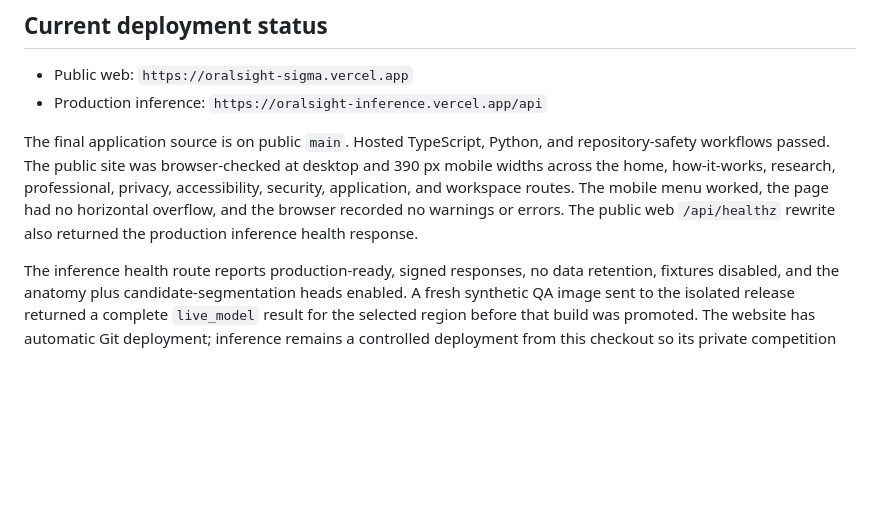
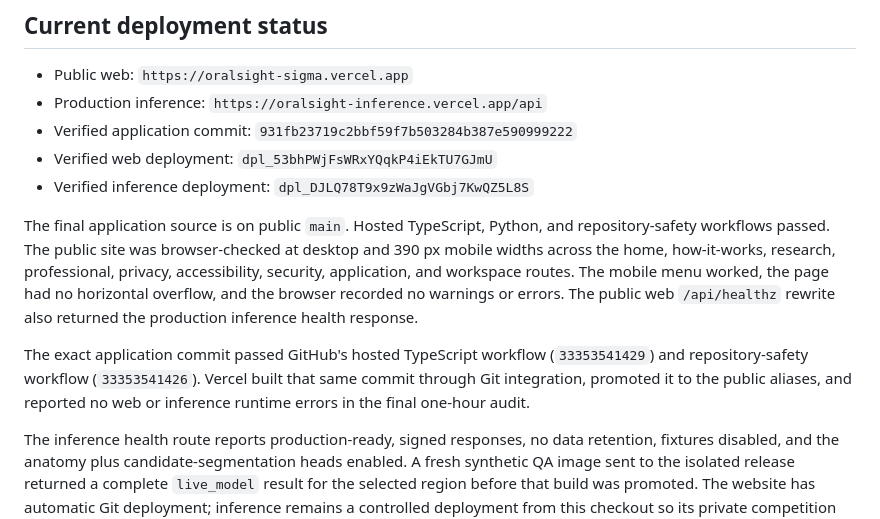
Before and after one commit to rohit47108/oralsight, a Markdown page: docs/FINAL_VERIFICATION.md, the part around the change. Rendered like a GitHub page; blank space fills up the shorter version.

Commit message:
docs: record the verified competition release

```diff
--- a/docs/FINAL_VERIFICATION.md
+++ b/docs/FINAL_VERIFICATION.md
@@ -95,6 +95,9 @@ datasets, and training runs remain excluded from Git.
 
 - Public web: `https://oralsight-sigma.vercel.app`
 - Production inference: `https://oralsight-inference.vercel.app/api`
+- Verified application commit: `931fb23719c2bbf59f7b503284b387e590999222`
+- Verified web deployment: `dpl_53bhPWjFsWRxYQqkP4iEkTU7GJmU`
+- Verified inference deployment: `dpl_DJLQ78T9x9zWaJgVGbj7KwQZ5L8S`
 
 The final application source is on public `main`. Hosted TypeScript, Python,
 and repository-safety workflows passed. The public site was browser-checked at
@@ -103,6 +106,11 @@ professional, privacy, accessibility, security, application, and workspace
 routes. The mobile menu worked, the page had no horizontal overflow, and the
 browser recorded no warnings or errors. The public web `/api/healthz` rewrite
 also returned the production inference health response.
+
+The exact application commit passed GitHub's hosted TypeScript workflow
+(`33353541429`) and repository-safety workflow (`33353541426`). Vercel built
+that same commit through Git integration, promoted it to the public aliases,
+and reported no web or inference runtime errors in the final one-hour audit.
 
 The inference health route reports production-ready, signed responses, no data
 retention, fixtures disabled, and the anatomy plus candidate-segmentation heads
```
Also changed, not shown: docs/DEPLOYMENT.md (+3 -3 lines).
